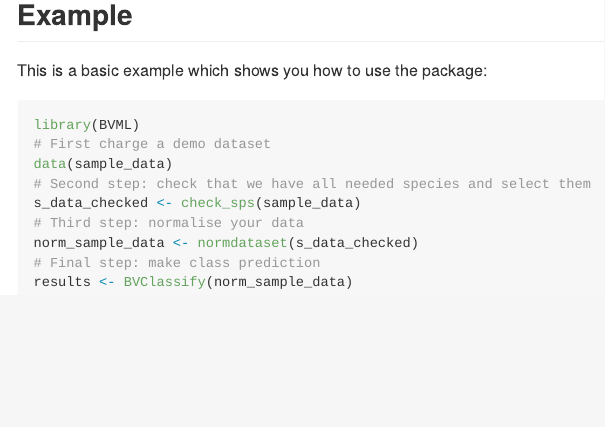
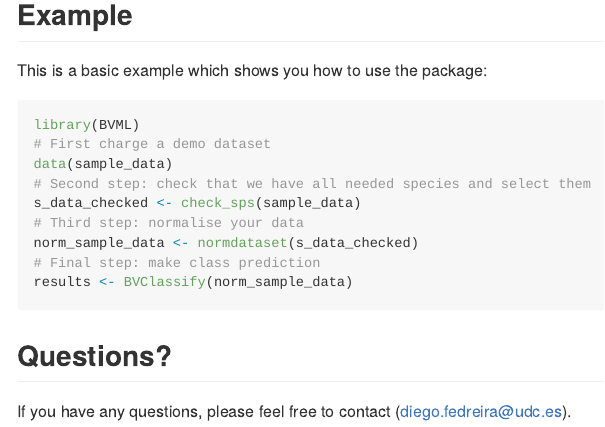
Before and after one commit to DiegoFE94/BVML, an R Markdown document (README.Rmd): the page in a window 1100 px wide, from 500 px down. The pictures show the output file README.md that the author committed with the source, drawn offline in the style of GitHub.

Commit message:
README changes

````diff
--- a/README.Rmd
+++ b/README.Rmd
@@ -49,3 +49,5 @@ norm_sample_data <- normdataset(s_data_checked)
 results <- BVClassify(norm_sample_data)
 
 ```
+## Questions?
+If you have any questions, please feel free to contact (diego.fedreira@udc.es).
````
Also changed, not shown: README.md.
